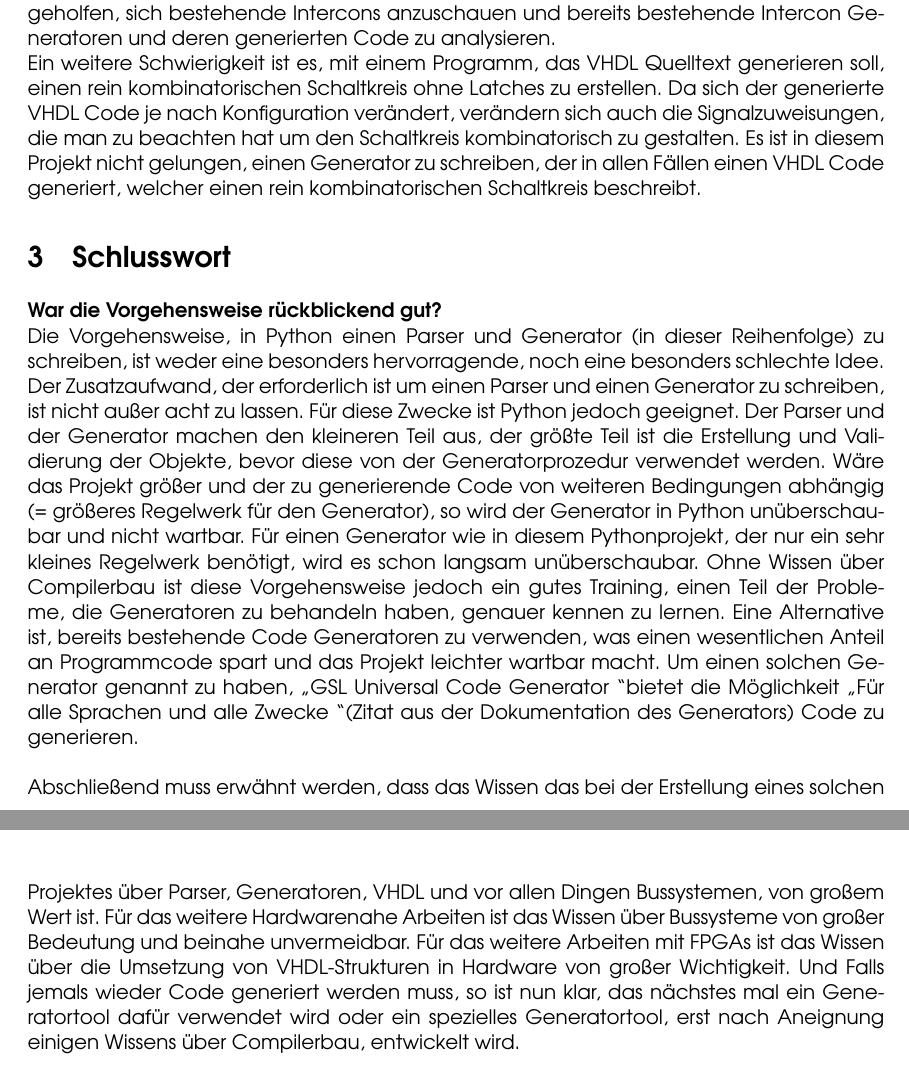
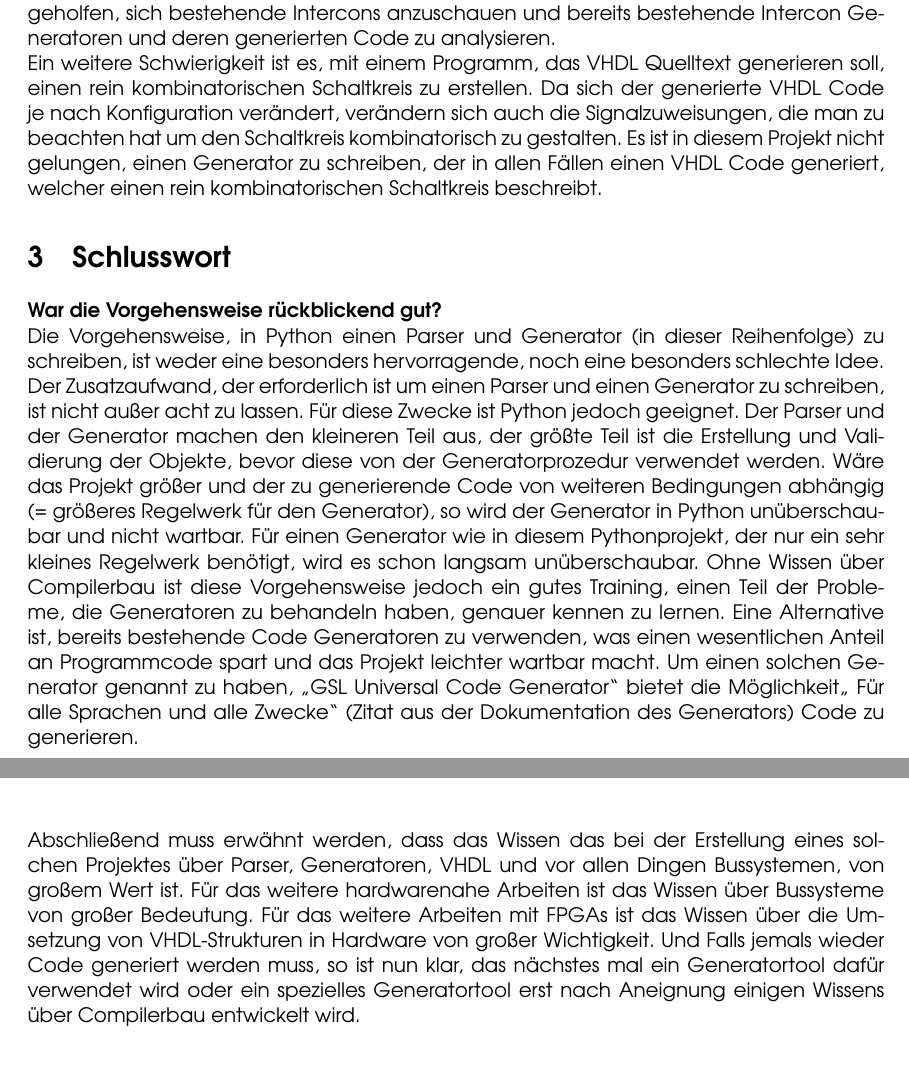
Before and after one commit to sea212/vhdl-wishbone-intercon-generator, a LaTeX paper (documentation/paper.tex): two parts of pages 12 and 13 of 13, joined at a grey line, cut so that both start at the same text. Compiled offline with pdfLaTeX.

Commit message:
improved documentation

```diff
--- a/documentation/paper.tex
+++ b/documentation/paper.tex
@@ -416,11 +416,11 @@ kann die Werte single, burst und rmw (read, modify, write) annehmen. Dieser Wert
 \end{itemize}
 \subsection{Probleme / Schwierigkeiten}
 Ohne jemals etwas über die Arbeitsweise von Bussystemen gehört zu haben, ist es sehr Schwierig zu verstehen, was in einem Wishbone Bussystem genau geschieht. Das offizielle Wishbone Referenzdokument \glqq Wishbone B4\grqq\ war im laufe des Projektes die Hauptreferenzquelle. An der Stelle ist es wichtig zu erwähnen, dass der Autor des Dokuments hervorragende Arbeit geleistet hat. Schon Bald wurde klar, was in einem Wishbone Bussystem geschieht und wie die Komponenten miteinander kommunizieren, allerdings war eine lang anhaltende Schwierigkeit zu differenzieren, welche Aufgaben in den Wishbone Modulen und welche Aufgaben in dem Wishbone Intercon durchgeführt werden. Hierbei hat sehr geholfen, sich bestehende Intercons anzuschauen und bereits bestehende Intercon Generatoren und deren generierten Code zu analysieren. \\
-Ein weitere Schwierigkeit ist es, mit einem Programm, das VHDL Quelltext generieren soll, einen rein kombinatorischen Schaltkreis ohne Latches zu erstellen. Da sich der generierte VHDL Code je nach Konfiguration verändert, verändern sich auch die Signalzuweisungen, die man zu beachten hat um den Schaltkreis kombinatorisch zu gestalten. Es ist in diesem Projekt nicht gelungen, einen Generator zu schreiben, der in allen Fällen einen VHDL Code generiert, welcher einen rein kombinatorischen Schaltkreis beschreibt.
+Ein weitere Schwierigkeit ist es, mit einem Programm, das VHDL Quelltext generieren soll, einen rein kombinatorischen Schaltkreis zu erstellen. Da sich der generierte VHDL Code je nach Konfiguration verändert, verändern sich auch die Signalzuweisungen, die man zu beachten hat um den Schaltkreis kombinatorisch zu gestalten. Es ist in diesem Projekt nicht gelungen, einen Generator zu schreiben, der in allen Fällen einen VHDL Code generiert, welcher einen rein kombinatorischen Schaltkreis beschreibt.
 \section{Schlusswort}
 \paragraph{War die Vorgehensweise rückblickend gut?}\nl
 Die Vorgehensweise, in Python einen Parser und Generator (in dieser Reihenfolge) zu schreiben, ist weder eine besonders hervorragende, noch eine besonders schlechte Idee. Der Zusatzaufwand, der erforderlich ist um einen Parser und einen Generator zu schreiben, ist nicht außer acht zu lassen. Für diese Zwecke ist Python jedoch geeignet. Der Parser und der Generator machen den kleineren Teil aus, der größte Teil ist die Erstellung und Validierung der Objekte, bevor diese von der Generatorprozedur verwendet werden. Wäre das Projekt größer und der zu generierende Code von weiteren Bedingungen abhängig (= größeres Regelwerk für den Generator), so wird der Generator in Python unüberschaubar und nicht wartbar. Für einen Generator wie in diesem Pythonprojekt, der nur ein sehr kleines Regelwerk benötigt, wird es schon langsam unüberschaubar. Ohne Wissen über Compilerbau ist diese Vorgehensweise jedoch ein gutes Training, einen Teil der Probleme, die Generatoren zu behandeln haben, genauer kennen zu lernen.
-Eine Alternative ist, bereits bestehende Code Generatoren zu verwenden, was einen wesentlichen Anteil an Programmcode spart und das Projekt leichter wartbar macht. Um einen solchen Generator genannt zu haben, \glqq GSL Universal Code Generator \grqq bietet die Möglichkeit \glqq Für alle Sprachen und alle Zwecke \grqq (Zitat aus der Dokumentation des Generators) Code zu generieren.
+Eine Alternative ist, bereits bestehende Code Generatoren zu verwenden, was einen wesentlichen Anteil an Programmcode spart und das Projekt leichter wartbar macht. Um einen solchen Generator genannt zu haben, \glqq GSL Universal Code Generator\grqq\ bietet die Möglichkeit\glqq\ Für alle Sprachen und alle Zwecke\grqq\ (Zitat aus der Dokumentation des Generators) Code zu generieren.
 \nl\nl
-Abschließend muss erwähnt werden, dass das Wissen das bei der Erstellung eines solchen Projektes über Parser, Generatoren, VHDL und vor allen Dingen Bussystemen, von großem Wert ist. Für das weitere Hardwarenahe Arbeiten ist das Wissen über Bussysteme von großer Bedeutung und beinahe unvermeidbar. Für das weitere Arbeiten mit FPGAs ist das Wissen über die Umsetzung von VHDL-Strukturen in Hardware von großer Wichtigkeit. Und Falls jemals wieder Code generiert werden muss, so ist nun klar, das nächstes mal ein Generatortool dafür verwendet wird oder ein spezielles Generatortool, erst nach Aneignung einigen Wissens über Compilerbau, entwickelt wird.
+Abschließend muss erwähnt werden, dass das Wissen das bei der Erstellung eines solchen Projektes über Parser, Generatoren, VHDL und vor allen Dingen Bussystemen, von großem Wert ist. Für das weitere hardwarenahe Arbeiten ist das Wissen über Bussysteme von großer Bedeutung. Für das weitere Arbeiten mit FPGAs ist das Wissen über die Umsetzung von VHDL-Strukturen in Hardware von großer Wichtigkeit. Und Falls jemals wieder Code generiert werden muss, so ist nun klar, das nächstes mal ein Generatortool dafür verwendet wird oder ein spezielles Generatortool erst nach Aneignung einigen Wissens über Compilerbau entwickelt wird.
 \end{document}
```
Also changed, not shown: documentation/paper.pdf, documentation/paper.tex (2 more changed lines), 1 other file.
